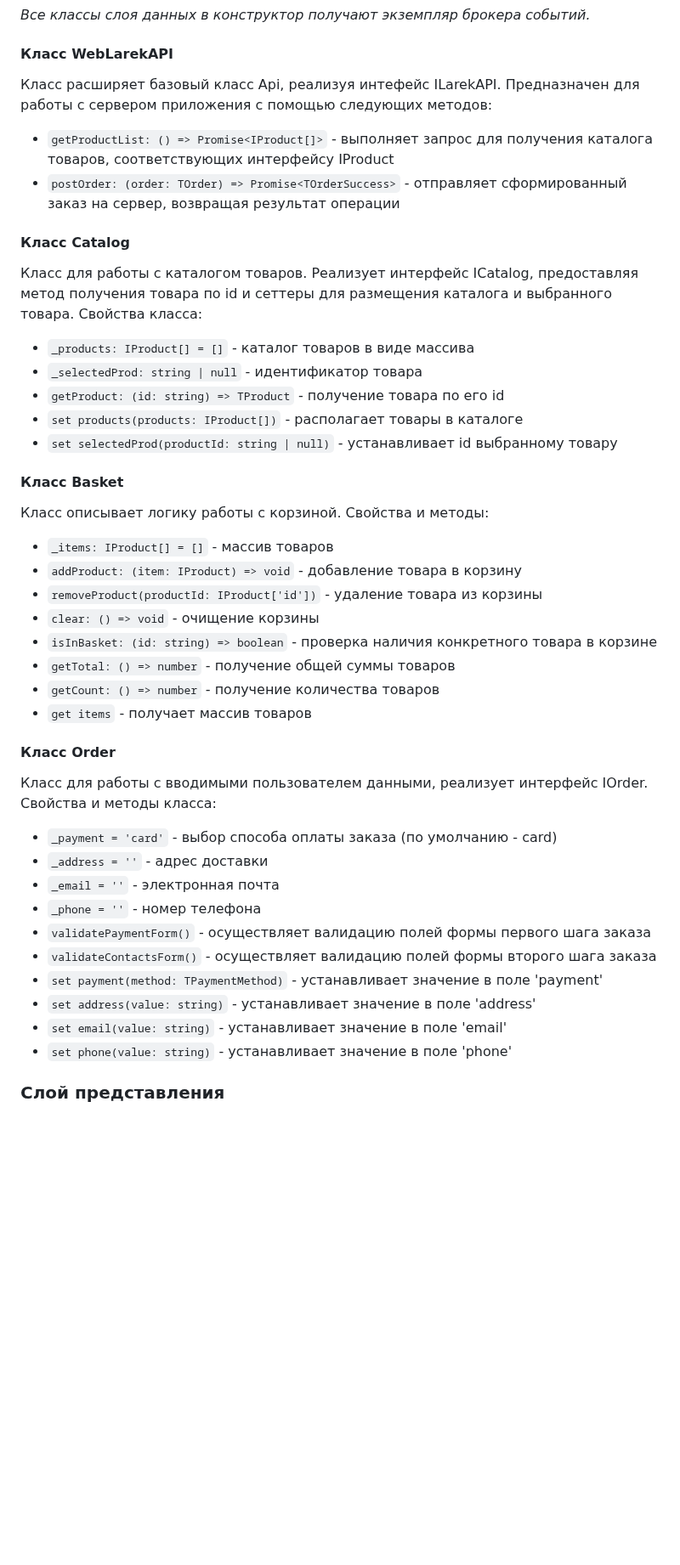
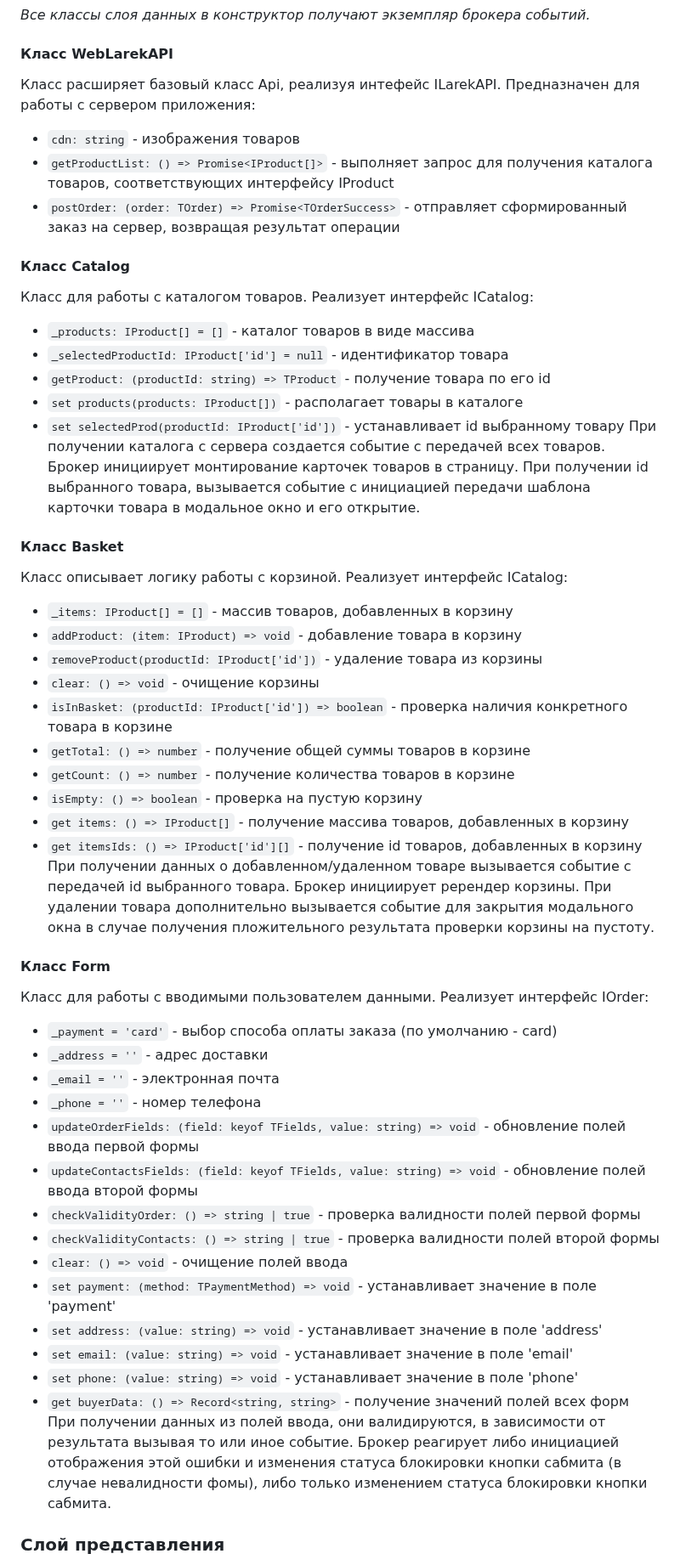
Before and after one commit to leadenrain/web-larek-frontend, a Markdown page: README.md, the part around one of its changes. Shown at 85% size. GitHub-like rendering; blank space fills up the shorter version.

```diff
--- a/README.md
+++ b/README.md
@@ -159,42 +163,52 @@ yarn build
 *Все классы слоя данных в конструктор получают экземпляр брокера событий.*
 
 #### Класс WebLarekAPI
-Класс расширяет базовый класс Api, реализуя интефейс ILarekAPI. Предназначен для работы с сервером приложения с помощью следующих методов:
+Класс расширяет базовый класс Api, реализуя интефейс ILarekAPI. Предназначен для работы с сервером приложения:
+- `cdn: string` - изображения товаров
 - `getProductList: () => Promise<IProduct[]>` - выполняет запрос для получения каталога товаров, соответствующих интерфейсу IProduct
 - `postOrder: (order: TOrder) => Promise<TOrderSuccess>` - отправляет сформированный заказ на сервер, возвращая результат операции
 
 #### Класс Catalog
-Класс для работы с каталогом товаров. Реализует интерфейс ICatalog, предоставляя метод получения товара по id и сеттеры для размещения каталога и выбранного товара.
-Свойства класса:
+Класс для работы с каталогом товаров. Реализует интерфейс ICatalog:
 - `_products: IProduct[] = []` - каталог товаров в виде массива
-- `_selectedProd: string | null` - идентификатор товара
-- `getProduct: (id: string) => TProduct` - получение товара по его id
+- `_selectedProductId: IProduct['id'] = null` - идентификатор товара
+- `getProduct: (productId: string) => TProduct` - получение товара по его id
 - `set products(products: IProduct[])` - располагает товары в каталоге
-- `set selectedProd(productId: string | null)` - устанавливает id выбранному товару
+- `set selectedProd(productId: IProduct['id'])` - устанавливает id выбранному товару
+При получении каталога с сервера создается событие с передачей всех товаров. Брокер инициирует монтирование карточек товаров в страницу.
+При получении id выбранного товара, вызывается событие с инициацией передачи шаблона карточки товара в модальное окно и его открытие.
 
 #### Класс Basket
-Класс описывает логику работы с корзиной. Свойства и методы:
-- `_items: IProduct[] = []` - массив товаров
+Класс описывает логику работы с корзиной. Реализует интерфейс ICatalog:
+- `_items: IProduct[] = []` - массив товаров, добавленных в корзину
 - `addProduct: (item: IProduct) => void` - добавление товара в корзину
 - `removeProduct(productId: IProduct['id'])` - удаление товара из корзины
 - `clear: () => void` - очищение корзины
-- `isInBasket: (id: string) => boolean` - проверка наличия конкретного товара в корзине
-- `getTotal: () => number` - получение общей суммы товаров
-- `getCount: () => number` - получение количества товаров
-- `get items` - получает массив товаров
+- `isInBasket: (productId: IProduct['id']) => boolean` - проверка наличия конкретного товара в корзине
+- `getTotal: () => number` - получение общей суммы товаров в корзине
+- `getCount: () => number` - получение количества товаров в корзине
+- `isEmpty: () => boolean` - проверка на пустую корзину
+- `get items: () => IProduct[]` - получение массива товаров, добавленных в корзину
+- `get itemsIds: () => IProduct['id'][]` - получение id товаров, добавленных в корзину
+При получении данных о добавленном/удаленном товаре вызывается событие с передачей id выбранного товара. Брокер инициирует ререндер корзины. При удалении товара дополнительно вызывается событие для закрытия модального окна в случае получения пложительного результата проверки корзины на пустоту.
 
-#### Класс Order
-Класс для работы с вводимыми пользователем данными, реализует интерфейс IOrder. Свойства и методы класса:
+#### Класс Form
+Класс для работы с вводимыми пользователем данными. Реализует интерфейс IOrder:
 - `_payment = 'card'` - выбор способа оплаты заказа (по умолчанию - card)
 - `_address = ''` - адрес доставки
 - `_email = ''` - электронная почта
 - `_phone = ''` - номер телефона
-- `validatePaymentForm()` - осуществляет валидацию полей формы первого шага заказа
-- `validateContactsForm()` - осуществляет валидацию полей формы второго шага заказа
-- `set payment(method: TPaymentMethod)` - устанавливает значение в поле 'payment'
-- `set address(value: string)` - устанавливает значение в поле 'address'
-- `set email(value: string)` - устанавливает значение в поле 'email'
-- `set phone(value: string)` - устанавливает значение в поле 'phone'
+- `updateOrderFields: (field: keyof TFields, value: string) => void` - обновление полей ввода первой формы
+- `updateContactsFields: (field: keyof TFields, value: string) => void` - обновление полей ввода второй формы
+- `checkValidityOrder: () => string | true` - проверка валидности полей первой формы
+- `checkValidityContacts: () => string | true` - проверка валидности полей второй формы
+- `clear: () => void` - очищение полей ввода
+- `set payment: (method: TPaymentMethod) => void` - устанавливает значение в поле 'payment'
+- `set address: (value: string) => void` - устанавливает значение в поле 'address'
+- `set email: (value: string) => void` - устанавливает значение в поле 'email'
+- `set phone: (value: string) => void` - устанавливает значение в поле 'phone'
+- `get buyerData: () => Record<string, string>` - получение значений полей всех форм
+При получении данных из полей ввода, они валидируются, в зависимости от результата вызывая то или иное событие. Брокер реагирует либо инициацией отображения этой ошибки и изменения статуса блокировки кнопки сабмита (в случае невалидности фомы), либо только изменением статуса блокировки кнопки сабмита.
 
 ### Слой представления
 
```
Also changed, not shown: other parts of README.md (+135 -99 lines).
